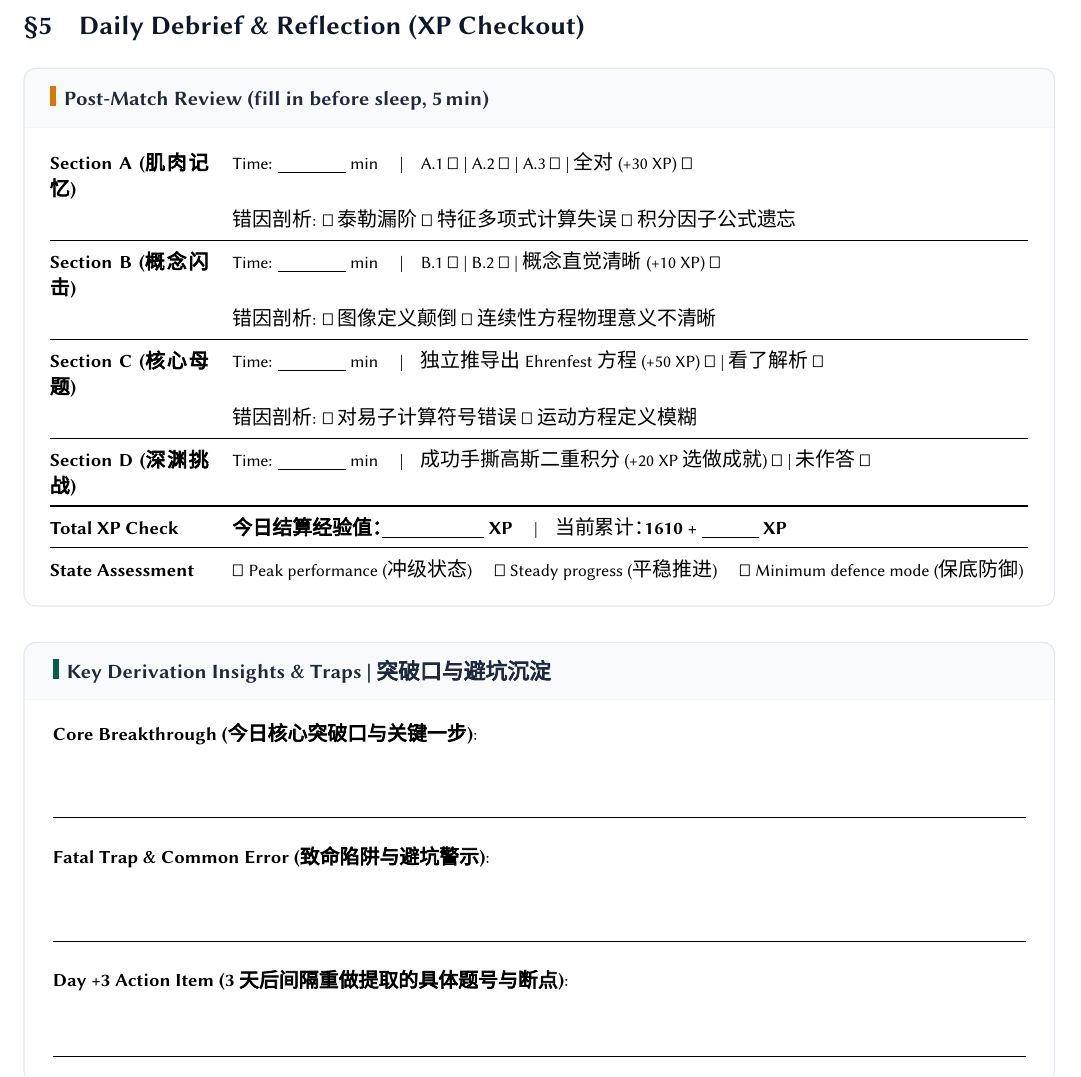
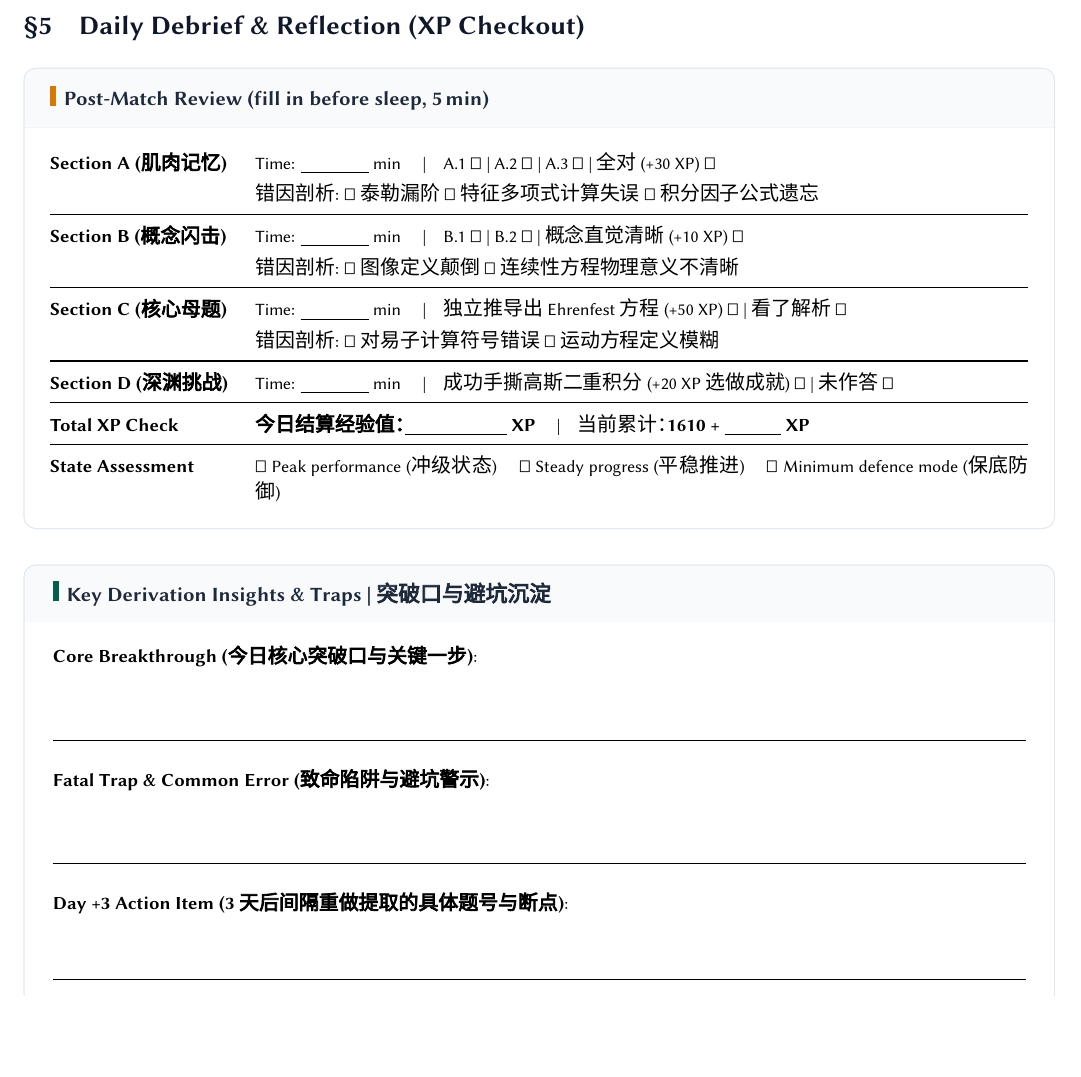
Before and after one commit to jerry-pig/Jerry_Pig_GoGoGo, a LaTeX document (05_每日大赛_Daily/2026-09-12/每日大赛.tex): part of page 6 of 6, cut so that both start at the same text, the shorter picture padded with empty space. Compiled offline with XeLaTeX; a missing font is replaced by an installed copy or a similar font.

Commit message:
vault backup: 2026-09-12 21:12:13

```diff
--- a/05_每日大赛_Daily/2026-09-12/每日大赛.tex
+++ b/05_每日大赛_Daily/2026-09-12/每日大赛.tex
@@ -435,7 +435,7 @@
 \begin{debrief}{Post-Match Review (fill in before sleep, 5\,min)}
 \renewcommand{\arraystretch}{1.22}
 \sffamily\small
-\begin{tabularx}{\linewidth}{@{}p{2.8cm}X@{}}
+\begin{tabularx}{\linewidth}{@{}p{3.2cm}X@{}}
   \textbf{Section A (肌肉记忆)} & Time: \underline{\hspace{1.2cm}} min \quad\textbar\quad A.1 \checkbox\ \textbar\ A.2 \checkbox\ \textbar\ A.3 \checkbox\ \textbar\ 全对 (+30 XP) \checkbox\\
   & 错因剖析: \checkbox\ 泰勒漏阶 \checkbox\ 特征多项式计算失误 \checkbox\ 积分因子公式遗忘\\
   \midrule
```
Also changed, not shown: 05_每日大赛_Daily/template/每日大赛_模板.tex (+1 -1 lines), 2 other files.
